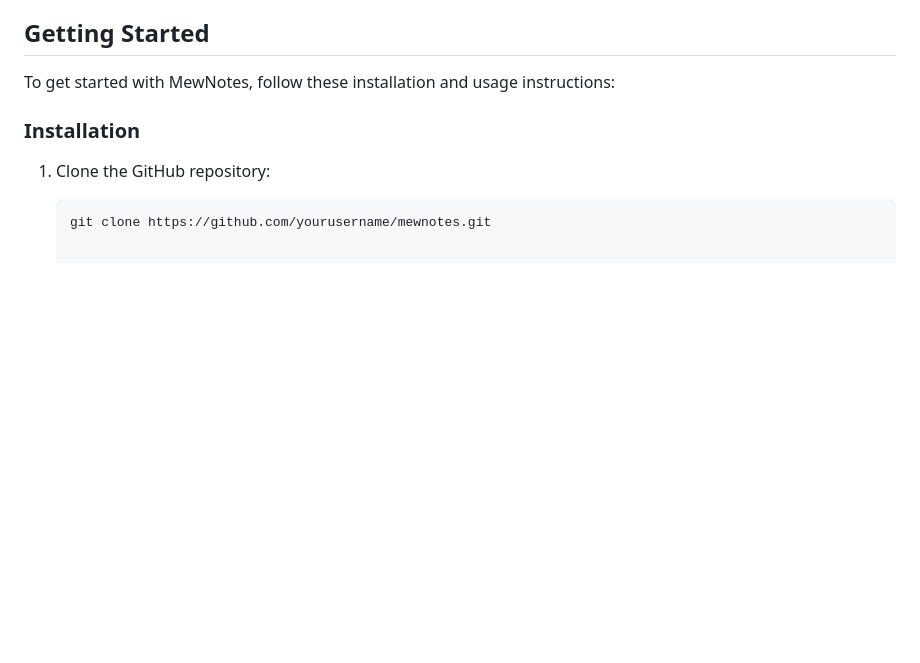
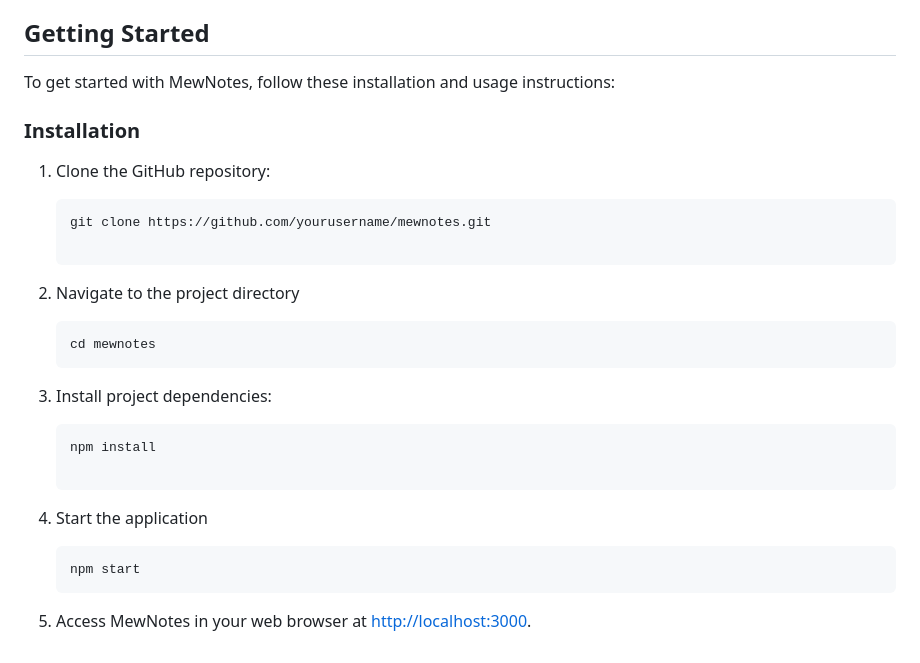
Before and after one commit to ShadmanSakib44/MEW_NOTES, a Markdown page: README.md, the part around the change. Rendered like a GitHub page; blank space fills up the shorter version.

````diff
--- a/README.md
+++ b/README.md
@@ -85,3 +85,15 @@ To get started with MewNotes, follow these installation and usage instructions:
 
    ```bash
    git clone https://github.com/yourusername/mewnotes.git
+
+2. Navigate to the project directory
+   ```bash
+   cd mewnotes
+3. Install project dependencies:
+   ```bash
+   npm install
+
+4. Start the application
+   ```bash
+   npm start
+5. Access MewNotes in your web browser at [http://localhost:3000](http://localhost:3000).
````
